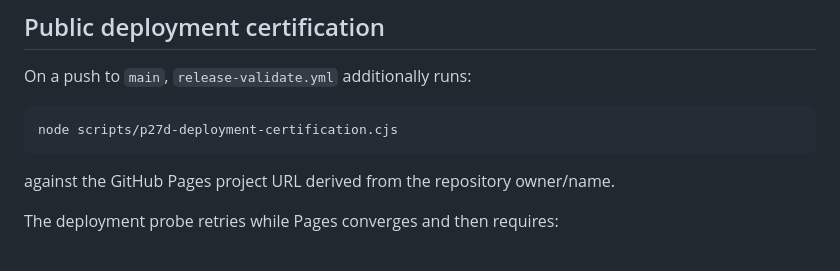
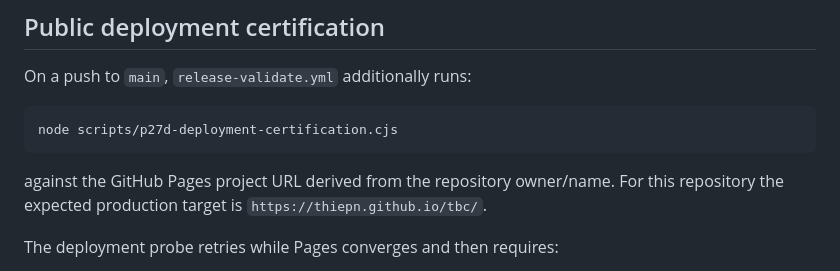
Before and after one commit to thiepn/tbc, a Markdown page: docs/P27D-RUNTIME-BROWSER-CERTIFICATION.md, the part around the change. Drawn GitHub-style.

Commit message:
P27D: clarify production deployment target

````diff
--- a/docs/P27D-RUNTIME-BROWSER-CERTIFICATION.md
+++ b/docs/P27D-RUNTIME-BROWSER-CERTIFICATION.md
@@ -49,7 +49,7 @@ On a push to `main`, `release-validate.yml` additionally runs:
 node scripts/p27d-deployment-certification.cjs
 ```
 
-against the GitHub Pages project URL derived from the repository owner/name.
+against the GitHub Pages project URL derived from the repository owner/name. For this repository the expected production target is `https://thiepn.github.io/tbc/`.
 
 The deployment probe retries while Pages converges and then requires:
 
````
